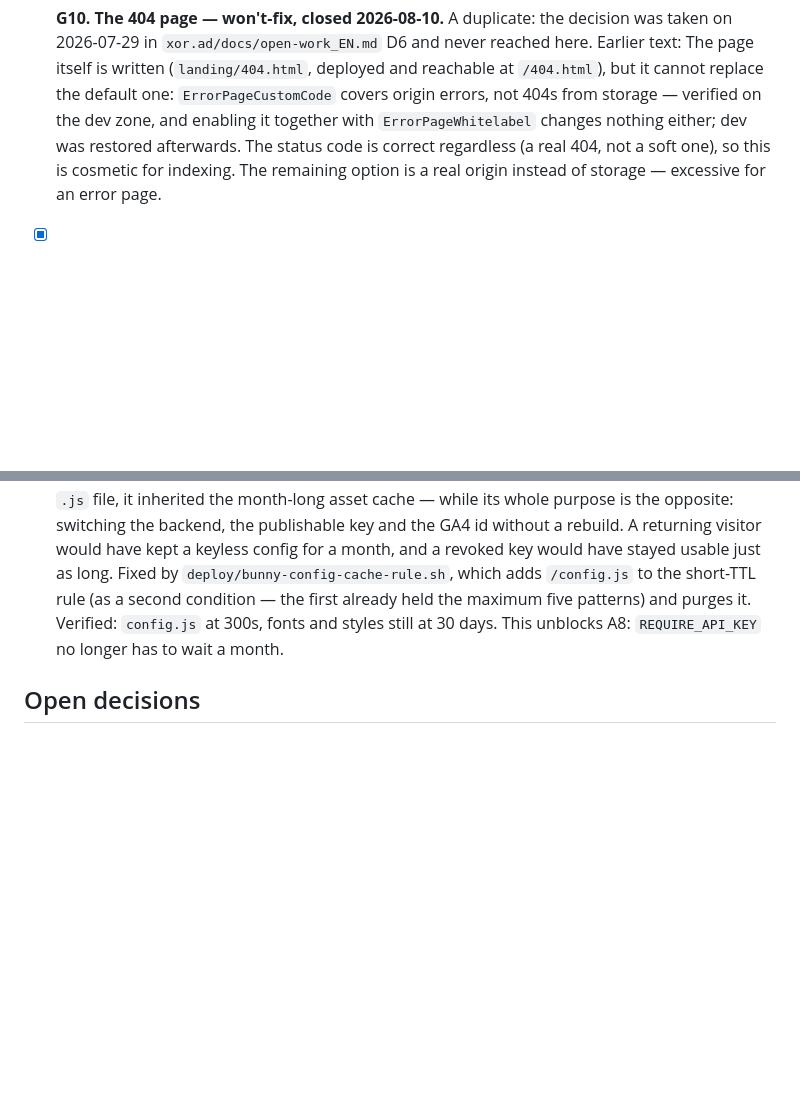
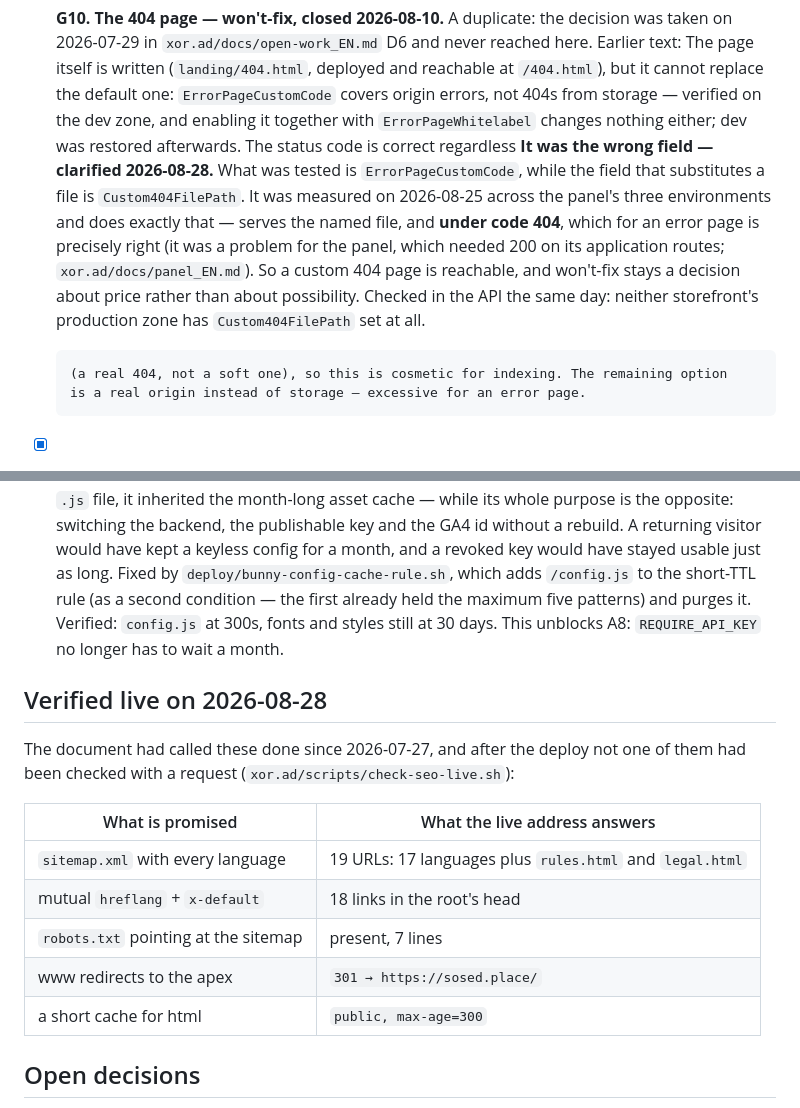
Before and after one commit to panov-id/sosed.place, a Markdown page: docs/SEO_AND_ANALYTICS_EN.md, 2 parts joined by grey strips. Drawn GitHub-style; blank space fills up the shorter version.

```diff
--- a/docs/SEO_AND_ANALYTICS_EN.md
+++ b/docs/SEO_AND_ANALYTICS_EN.md
@@ -209,6 +209,16 @@ Ordered by impact. Items G1–G3 are, in my view, worth doing in the same pass.
       default one: `ErrorPageCustomCode` covers origin errors, not 404s from storage —
       verified on the dev zone, and enabling it together with `ErrorPageWhitelabel` changes
       nothing either; dev was restored afterwards. The status code is correct regardless
+      **It was the wrong field — clarified 2026-08-28.** What was tested is
+      `ErrorPageCustomCode`, while the field that substitutes a file is
+      `Custom404FilePath`. It was measured on 2026-08-25 across the panel's three
+      environments and does exactly that — serves the named file, and **under code
+      404**, which for an error page is precisely right (it was a problem for the
+      panel, which needed 200 on its application routes; `xor.ad/docs/panel_EN.md`).
+      So a custom 404 page is reachable, and won't-fix stays a decision about price
+      rather than about possibility. Checked in the API the same day: neither
+      storefront's production zone has `Custom404FilePath` set at all.
+
       (a real 404, not a soft one), so this is cosmetic for indexing. The remaining option
       is a real origin instead of storage — excessive for an error page.
 
@@ -224,6 +234,19 @@ Ordered by impact. Items G1–G3 are, in my view, worth doing in the same pass.
       fonts and styles still at 30 days. This unblocks A8: `REQUIRE_API_KEY` no
       longer has to wait a month.
 
+## Verified live on 2026-08-28
+
+The document had called these done since 2026-07-27, and after the deploy not one
+of them had been checked with a request (`xor.ad/scripts/check-seo-live.sh`):
+
+| What is promised | What the live address answers |
+|---|---|
+| `sitemap.xml` with every language | 19 URLs: 17 languages plus `rules.html` and `legal.html` |
+| mutual `hreflang` + `x-default` | 18 links in the root's head |
+| `robots.txt` pointing at the sitemap | present, 7 lines |
+| www redirects to the apex | `301 → https://sosed.place/` |
+| a short cache for html | `public, max-age=300` |
+
 ## Open decisions
 
 - Allowing Google domains through the CSP is a deliberate relaxation of a policy that
```
Also changed, not shown: docs/SEO_AND_ANALYTICS_RU.md (+22 -0 lines).
